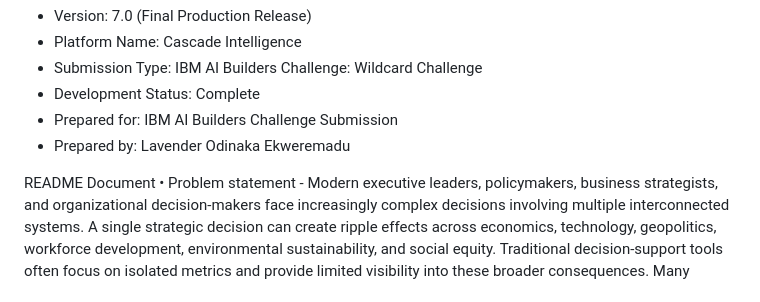
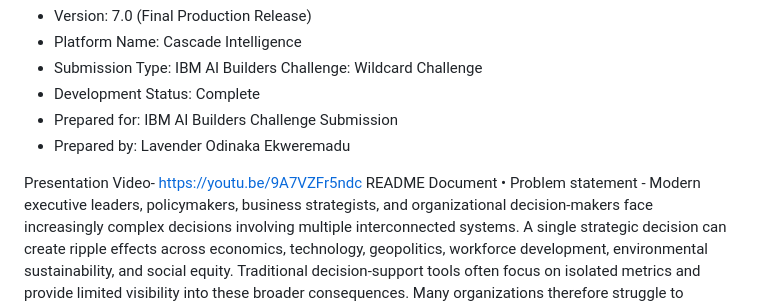
Before and after one commit to LavOdy/cascade-intelligence, a Markdown page: README.md, the part around the change. Drawn GitHub-style.

Commit message:
Add presentation video link to README
Added a link to the presentation video in the README.

```diff
--- a/README.md
+++ b/README.md
@@ -6,6 +6,7 @@ Project Status-
 - Prepared for: IBM AI Builders Challenge Submission
 - Prepared by: Lavender Odinaka Ekweremadu
 
+Presentation Video- https://youtu.be/9A7VZFr5ndc
 README Document
 •	Problem statement -
 Modern executive leaders, policymakers, business strategists, and organizational decision-makers face increasingly complex decisions involving multiple interconnected systems. A single strategic decision can create ripple effects across economics, technology, geopolitics, workforce development, environmental sustainability, and social equity.
```
